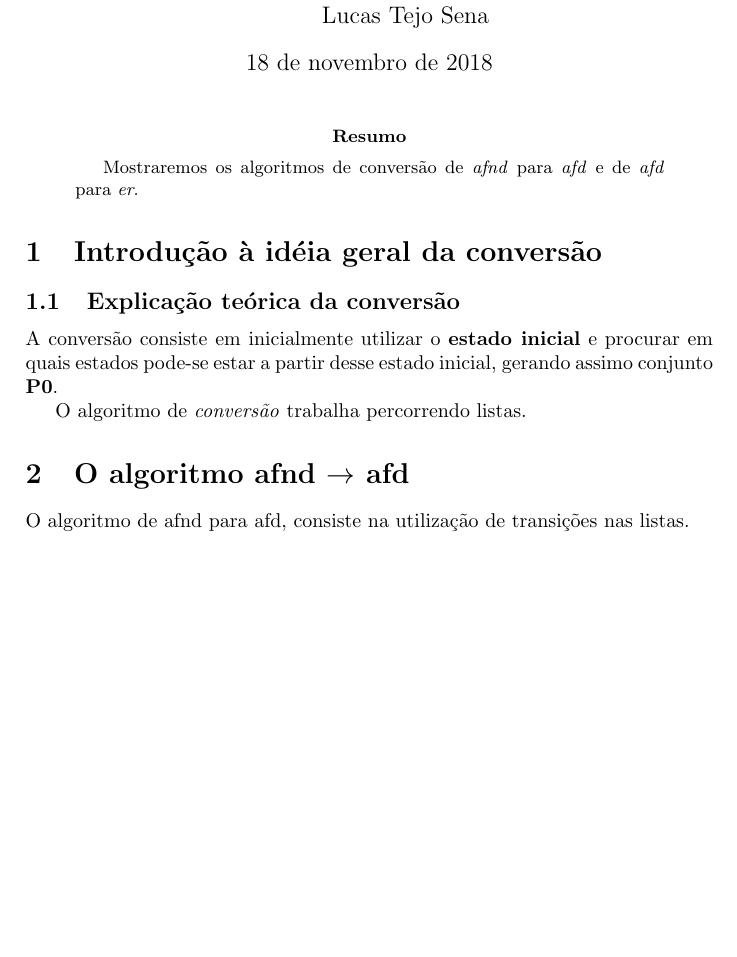
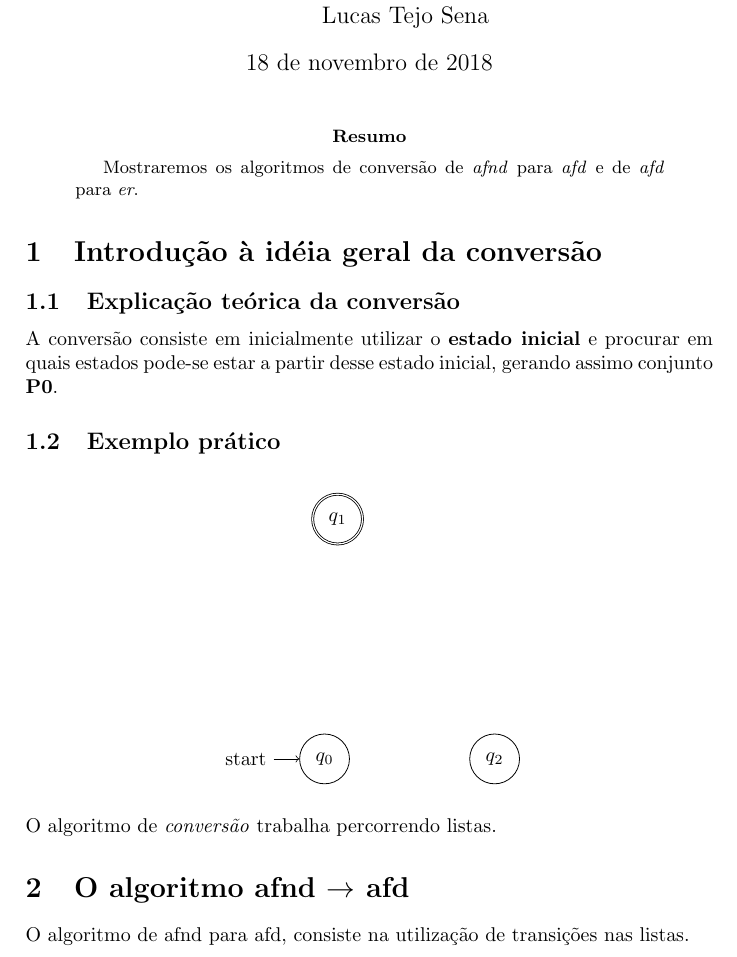
Before and after one commit to adroutos/ex15-latex, a LaTeX paper (ex15.tex): part of page 1 of 2, cut so that both start at the same text, the shorter picture padded with empty space. Compiled offline with pdfLaTeX.

Commit message:
adicionando nodos

```diff
--- a/ex15.tex
+++ b/ex15.tex
@@ -40,6 +40,19 @@ Mostraremos os algoritmos de conversão de \textit{afnd} para \textit{afd} e de
 A conversão consiste em inicialmente utilizar o \textbf{estado inicial}
 e procurar em quais estados pode-se estar a partir desse estado inicial,
 gerando assimo conjunto \textbf{P0}.
+
+\subsection{Exemplo prático}
+\begin{figure}[H]% 'ht' fala pro lateX para coloar a figura aqui ou no topo da pagina
+     \centering % centraliza a figura
+      \begin{tikzpicture}
+          [
+              node distance=3cm % specifies the minimum distance between two nodes. Change if necessary.
+          ]
+          \node[state, initial](q0) {$q_0$};
+          \node[state, accepting] at (1,5,2) (q1) {$q_1$};
+          \node[state, right of = q0] (q2) {$q_2$};
+      \end{tikzpicture}
+\end{figure}
 
 %O algoritmo \textit{Minimax} trabalha percorrendo uma árvore
 O algoritmo de \textit{conversão} trabalha percorrendo listas.
```
Also changed, not shown: ex15.pdf, 2 other files.
